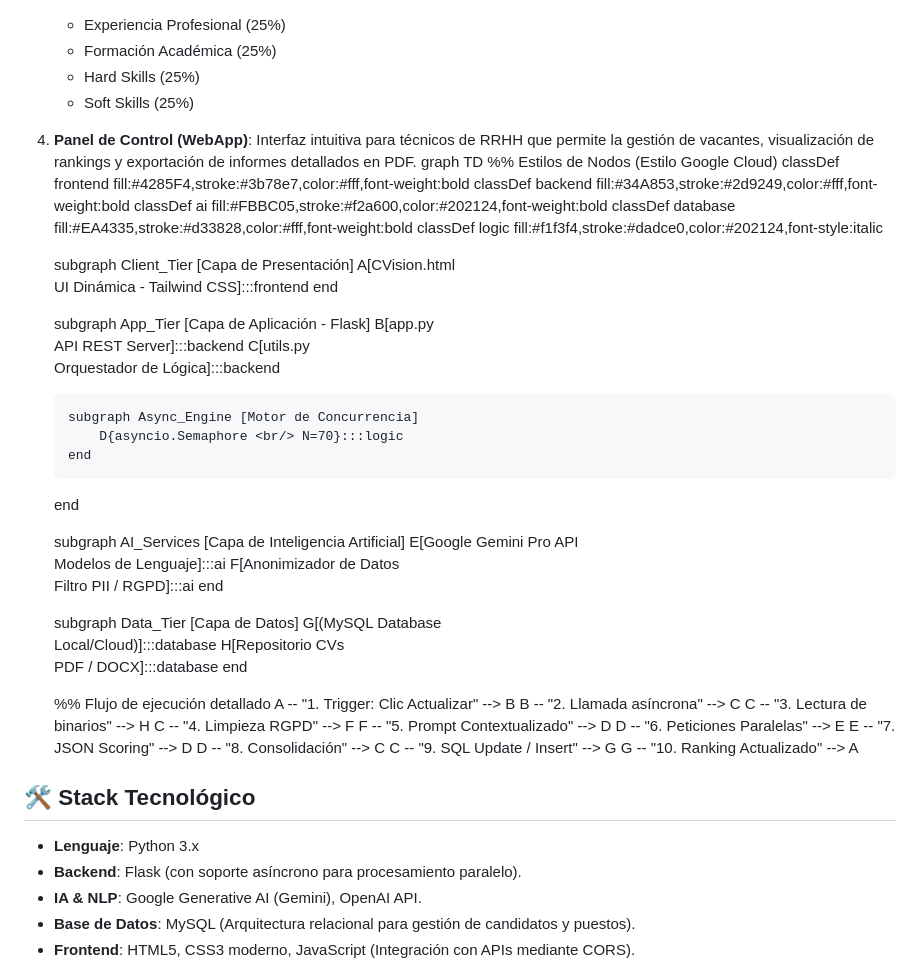
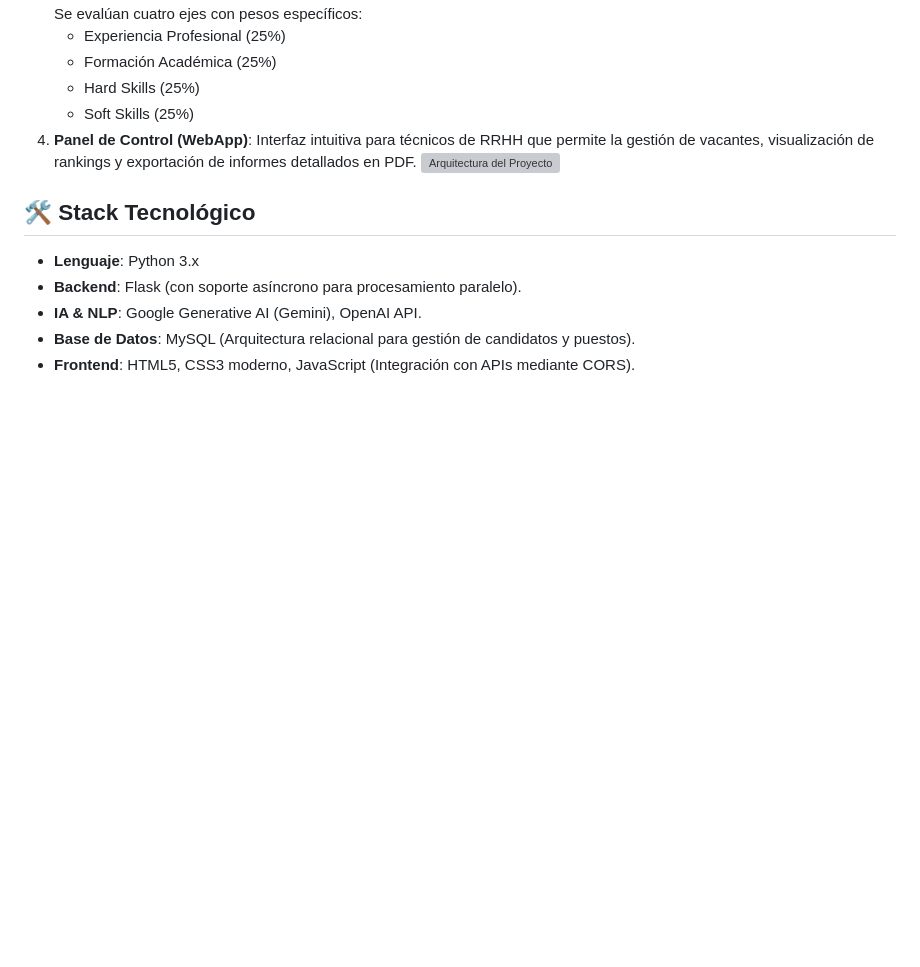
Before and after one commit to clararomanm/CVision, a Markdown page: README.md, the part around the change. GitHub-like rendering; blank space fills up the shorter version; grey boxes are pictures that could not be loaded.

```diff
--- a/README.md
+++ b/README.md
@@ -18,48 +18,8 @@ El proyecto implementa un flujo de datos estructurado en 4 etapas críticas:
     * Hard Skills (25%)
     * Soft Skills (25%)
 4.  **Panel de Control (WebApp)**: Interfaz intuitiva para técnicos de RRHH que permite la gestión de vacantes, visualización de rankings y exportación de informes detallados en PDF.
-graph TD
-    %% Estilos de Nodos (Estilo Google Cloud)
-    classDef frontend fill:#4285F4,stroke:#3b78e7,color:#fff,font-weight:bold
-    classDef backend fill:#34A853,stroke:#2d9249,color:#fff,font-weight:bold
-    classDef ai fill:#FBBC05,stroke:#f2a600,color:#202124,font-weight:bold
-    classDef database fill:#EA4335,stroke:#d33828,color:#fff,font-weight:bold
-    classDef logic fill:#f1f3f4,stroke:#dadce0,color:#202124,font-style:italic
+![Arquitectura del Proyecto](Arquitectura_CVision.png)
 
-    subgraph Client_Tier [Capa de Presentación]
-        A[CVision.html <br/> UI Dinámica - Tailwind CSS]:::frontend
-    end
-
-    subgraph App_Tier [Capa de Aplicación - Flask]
-        B[app.py <br/> API REST Server]:::backend
-        C[utils.py <br/> Orquestador de Lógica]:::backend
-
-        subgraph Async_Engine [Motor de Concurrencia]
-            D{asyncio.Semaphore <br/> N=70}:::logic
-        end
-    end
-
-    subgraph AI_Services [Capa de Inteligencia Artificial]
-        E[Google Gemini Pro API <br/> Modelos de Lenguaje]:::ai
-        F[Anonimizador de Datos <br/> Filtro PII / RGPD]:::ai
-    end
-
-    subgraph Data_Tier [Capa de Datos]
-        G[(MySQL Database <br/> Local/Cloud)]:::database
-        H[Repositorio CVs <br/> PDF / DOCX]:::database
-    end
-
-    %% Flujo de ejecución detallado
-    A -- "1. Trigger: Clic Actualizar" --> B
-    B -- "2. Llamada asíncrona" --> C
-    C -- "3. Lectura de binarios" --> H
-    C -- "4. Limpieza RGPD" --> F
-    F -- "5. Prompt Contextualizado" --> D
-    D -- "6. Peticiones Paralelas" --> E
-    E -- "7. JSON Scoring" --> D
-    D -- "8. Consolidación" --> C
-    C -- "9. SQL Update / Insert" --> G
-    G -- "10. Ranking Actualizado" --> A
 ## 🛠️ Stack Tecnológico
 * **Lenguaje**: Python 3.x
 * **Backend**: Flask (con soporte asíncrono para procesamiento paralelo).
```
